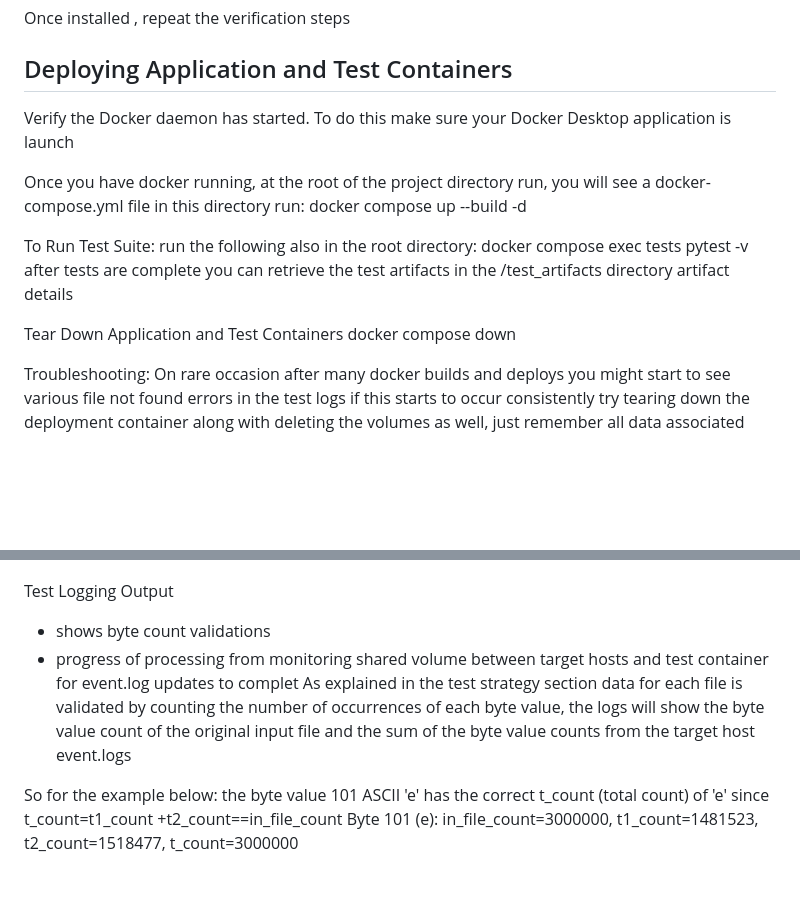
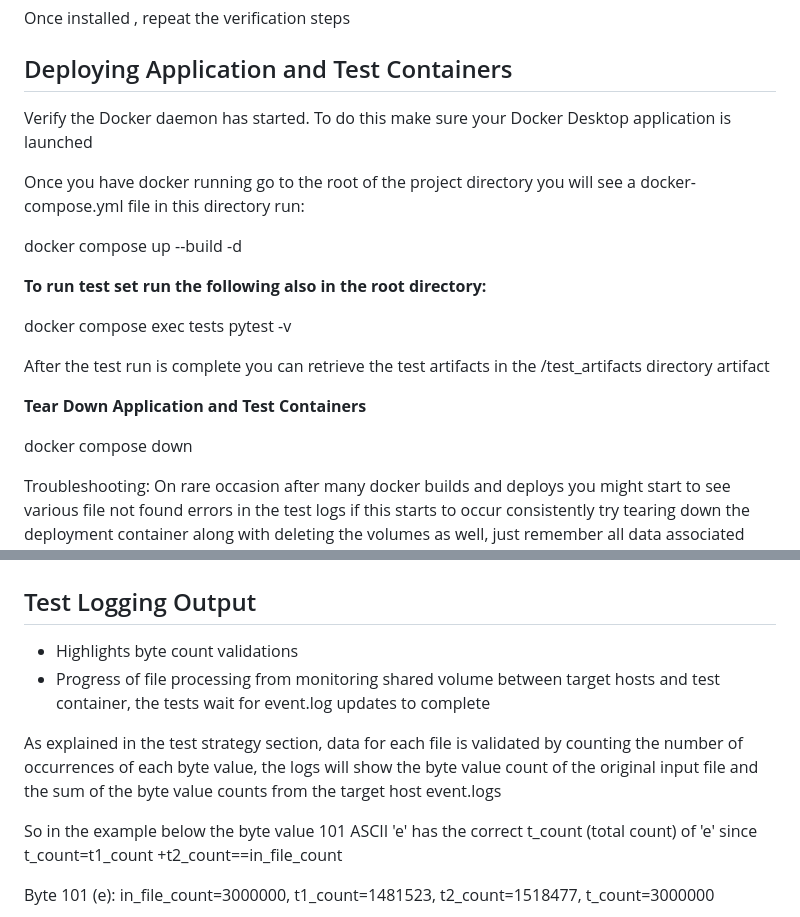
Before and after one commit to darraricks-gmail/splitter, a Markdown page: README.md, 2 parts joined by grey strips. Drawn GitHub-style; blank space fills up the shorter version.

```diff
--- a/README.md
+++ b/README.md
@@ -42,17 +45,20 @@ Once installed , repeat the verification steps
 
 ## Deploying Application and Test Containers
 
-Verify the Docker daemon has started.  To do this make sure your Docker Desktop application is launch
+Verify the Docker daemon has started.  To do this make sure your Docker Desktop application is launched
 
-Once you have docker running, at the root of the project directory run, you will see a docker-compose.yml file in this directory run:
-docker compose up --build -d
+Once you have docker running go to the root of the project directory you will see a docker-compose.yml file in this directory run:
 
-To Run Test Suite:
-run the following also in the root directory:
+  docker compose up --build -d
+
+**To run test set run the following also in the root directory:**
+
 docker compose exec tests pytest -v
-after tests are complete you can retrieve the test artifacts in the /test_artifacts directory artifact details
 
-Tear Down Application and Test Containers
+After the test run is complete you can retrieve the test artifacts in the /test_artifacts directory artifact
+
+**Tear Down Application and Test Containers**
+
 docker compose down
 
 Troubleshooting:
@@ -127,12 +134,16 @@ Also in the bottom summary section of each gh action test workflow
 - report.html downloadable artifact
 ![img_1.png](img_1.png)
 
-Test Logging Output
-- shows byte count validations
-- progress of processing from monitoring shared volume between target hosts and test container for event.log updates to complet
-As explained in the test strategy section data for each file is validated by counting the number of occurrences of each byte value, the logs will
+## Test Logging Output
+- Highlights byte count validations
+- Progress of file processing from monitoring shared volume between target hosts and test container, the tests wait for event.log updates to complete
+
+As explained in the test strategy section, data for each file is validated by counting the number of occurrences of each byte value, the logs will
 show the byte value count of the original input file and the sum of the byte value counts from the target host event.logs
 
-So for the example below:  the byte value 101 ASCII 'e' has the correct t_count (total count) of 'e' since t_count=t1_count +t2_count==in_file_count
+So in the example below the byte value 101 ASCII 'e' has the correct t_count (total count) of 'e' since t_count=t1_count +t2_count==in_file_count
+
  Byte 101 (e): in_file_count=3000000, t1_count=1481523, t2_count=1518477, t_count=3000000
+
+
 ![img_2.png](img_2.png)
```
Also changed, not shown: other parts of README.md (+28 -24 lines).
